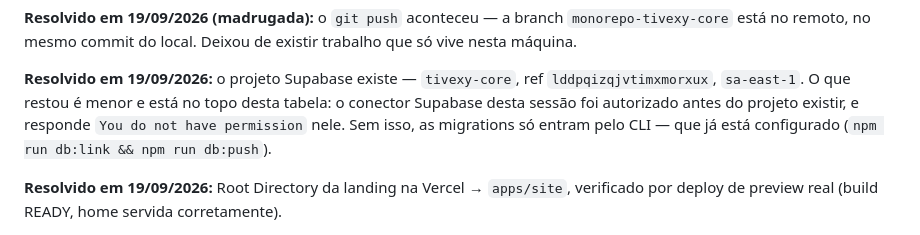
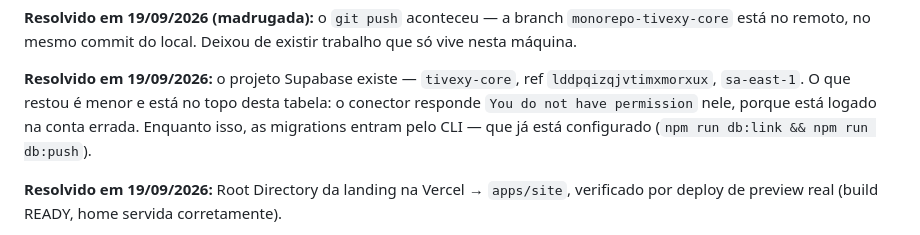
Before and after one commit to RurikDangelo/TivexyWebSite, a Markdown page: docs/PROJECT_STATE.md, the part around one of its changes. Drawn GitHub-style.

```diff
--- a/docs/PROJECT_STATE.md
+++ b/docs/PROJECT_STATE.md
@@ -281,10 +293,9 @@ existir trabalho que só vive nesta máquina.
 
 **Resolvido em 19/09/2026:** o projeto Supabase existe — `tivexy-core`, ref
 `lddpqizqjvtimxmorxux`, `sa-east-1`. O que restou é menor e está no topo desta
-tabela: o conector Supabase desta sessão foi autorizado antes do projeto
-existir, e responde `You do not have permission` nele. Sem isso, as migrations
-só entram pelo CLI — que já está configurado (`npm run db:link && npm run
-db:push`).
+tabela: o conector responde `You do not have permission` nele, porque está
+logado na conta errada. Enquanto isso, as migrations entram pelo CLI — que já
+está configurado (`npm run db:link && npm run db:push`).
 
 **Resolvido em 19/09/2026:** Root Directory da landing na Vercel → `apps/site`,
 verificado por deploy de preview real (build READY, home servida corretamente).
```
Also changed, not shown: other parts of docs/PROJECT_STATE.md (+47 -36 lines).
